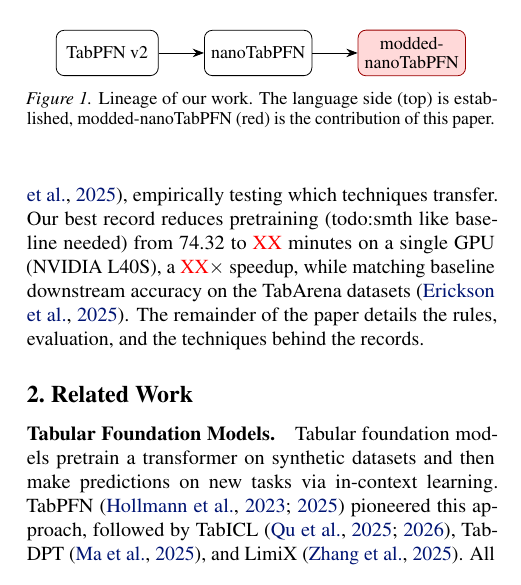
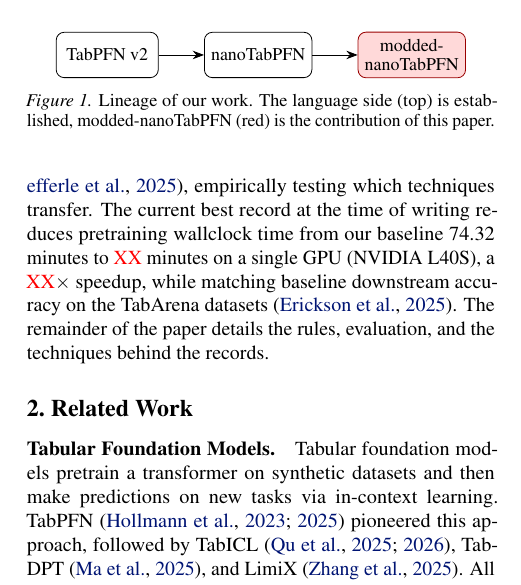
Before and after one commit to borawhocodess/modded-nanotabpfn, a LaTeX paper (main.tex): part of one column of page 1 of 8, cut so that both start at the same text. Compiled offline with pdfLaTeX.

Commit message:
f4 baseline

```diff
--- a/main.tex
+++ b/main.tex
@@ -82,7 +82,7 @@
 However, pretraining foundation models is computationally expensive, taking hours to days even at small scale and slowing research iteration.
 Considerable work has tackled the problem of speeding up LLM pretraining~\citep{moddednanogpt,geiping2023cramming,deepseekv3,parametergolf2026}, but to our knowledge no equivalent effort exists for TFMs.
 We close this gap with a public speedrun built around nanoTabPFN~\citep{pfefferle2025nanotabpfn}, empirically testing which techniques transfer.
-Our best record reduces pretraining (todo:smth like baseline needed) from 74.32 to \textcolor{red}{XX} minutes on a single GPU (NVIDIA L40S), a \textcolor{red}{XX}$\times$ speedup, while matching baseline downstream accuracy on the TabArena datasets~\citep{erickson2025tabarena}.
+The current best record at the time of writing reduces pretraining wallclock time from our baseline 74.32 minutes to \textcolor{red}{XX} minutes on a single GPU (NVIDIA L40S), a \textcolor{red}{XX}$\times$ speedup, while matching baseline downstream accuracy on the TabArena datasets~\citep{erickson2025tabarena}.
 The remainder of the paper details the rules, evaluation, and the techniques behind the records.
 
 \begin{figure}[t]
```
